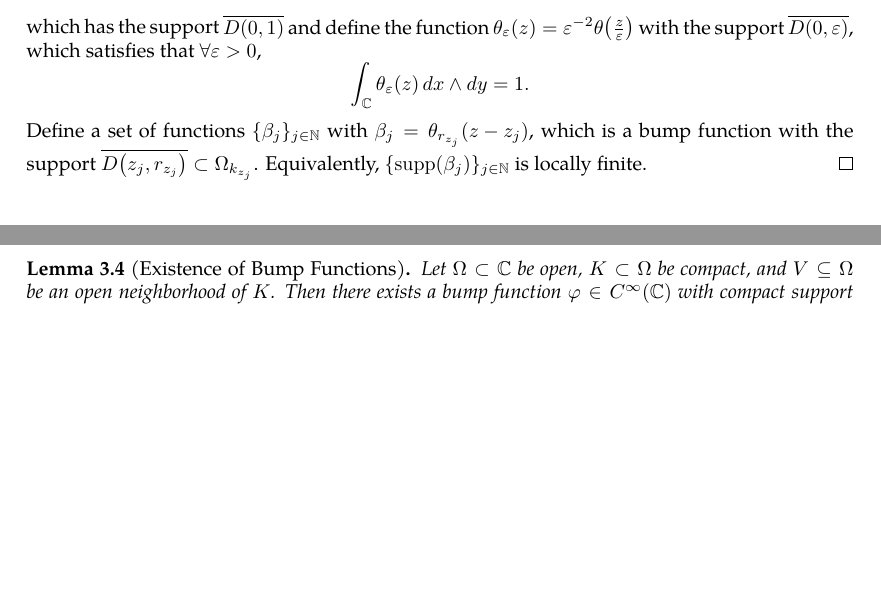
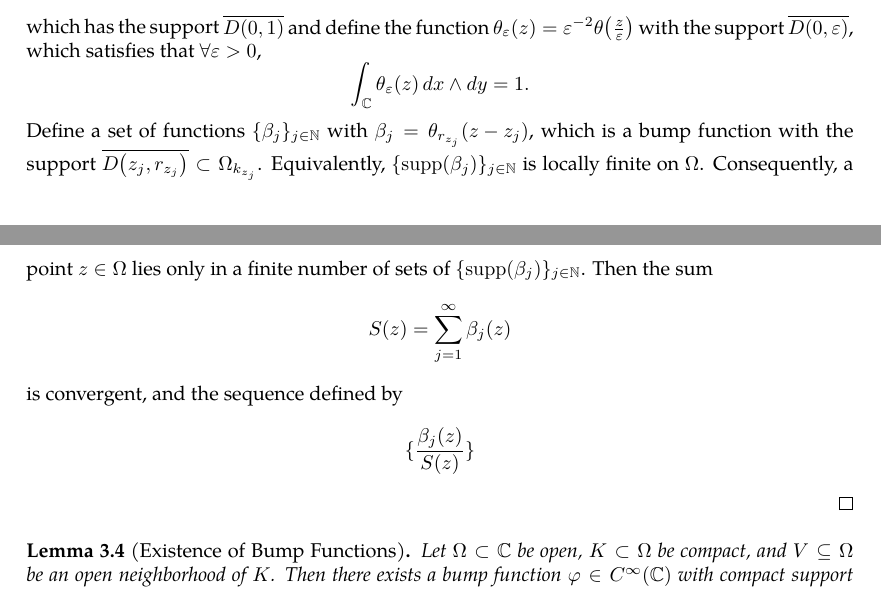
Before and after one commit to slipperking/complex-analysis-latex, a LaTeX document (main.tex): two parts of pages 32 and 33 of 33, joined at a grey line, cut so that both start at the same text, the shorter picture padded with empty space. Compiled offline with pdfLaTeX.

Commit message:
overleaf_to_git (Thu May 29 15:34:28 2025 -0700): update main.tex from r6327 to r6335

```diff
--- a/main.tex
+++ b/main.tex
@@ -848,7 +848,7 @@ In other words, \(\forall B_1,B_2\in\mathcal{B}\), \(\forall x\in B_1\cap B_2\),
         e^{\frac{1}{\abs{z}-1}}&\abs{z}<1\\
         0&\abs{z}\ge1
     \end{cases},\] which has the support \(\overline{D(0,1)}\) and define the function \(\theta_\varepsilon(z)=\varepsilon^{-2}\theta\paren{\frac{z}{\varepsilon}}\) with the support \(\overline{D(0,\varepsilon)}\), which satisfies that \(\forall\varepsilon>0\), \[\int_{\mathbb{C}}\theta_\varepsilon(z)\ddx\wedge\ddy=1.\]
-    Define a set of functions \(\lbrace\beta_j\rbrace_{j\in\mathbb{N}}\) with \(\beta_j=\theta_{r_{z_j}}\paren{z-z_j}\), which is a bump function with the support \(\overline{D\paren{z_j, r_{z_j}}}\subset\Omega_{k_{z_j}}\). Equivalently, \(\lbrace\supp\paren{\beta_j}\rbrace_{j\in\mathbb{N}}\) is locally finite.
+    Define a set of functions \(\lbrace\beta_j\rbrace_{j\in\mathbb{N}}\) with \(\beta_j=\theta_{r_{z_j}}\paren{z-z_j}\), which is a bump function with the support \(\overline{D\paren{z_j, r_{z_j}}}\subset\Omega_{k_{z_j}}\). Equivalently, \(\lbrace\supp\paren{\beta_j}\rbrace_{j\in\mathbb{N}}\) is locally finite on \(\Omega\). Consequently, a point \(z\in\Omega\) lies only in a finite number of sets of \(\lbrace\supp\paren{\beta_j}\rbrace_{j\in\mathbb{N}}\). Then the sum \[S(z)=\sum_{j=1}^\infty\beta_j(z)\] is convergent, and the sequence defined by \[\lbrace\frac{\beta_j(z)}{S(z)}\rbrace\]
 \end{proof}
 \begin{lemma}[Existence of Bump Functions]\label{thm:bumpfunctionexistence}
     Let \(\Omega\subset\mathbb{C}\) be open, \(K\subset\Omega\) be compact, and \(V\subseteq\Omega\) be an open neighborhood of \(K\). Then there exists a bump function \(\varphi\in C^\infty\paren{\mathbb{C}}\) with compact support contained in \(V\) such that \(\forall z\in\mathbb{C}\), \(0\leq\varphi(z)\leq 1\), and there exists an open neighborhood of \(K\) over which \(\varphi\equiv1\).
```
